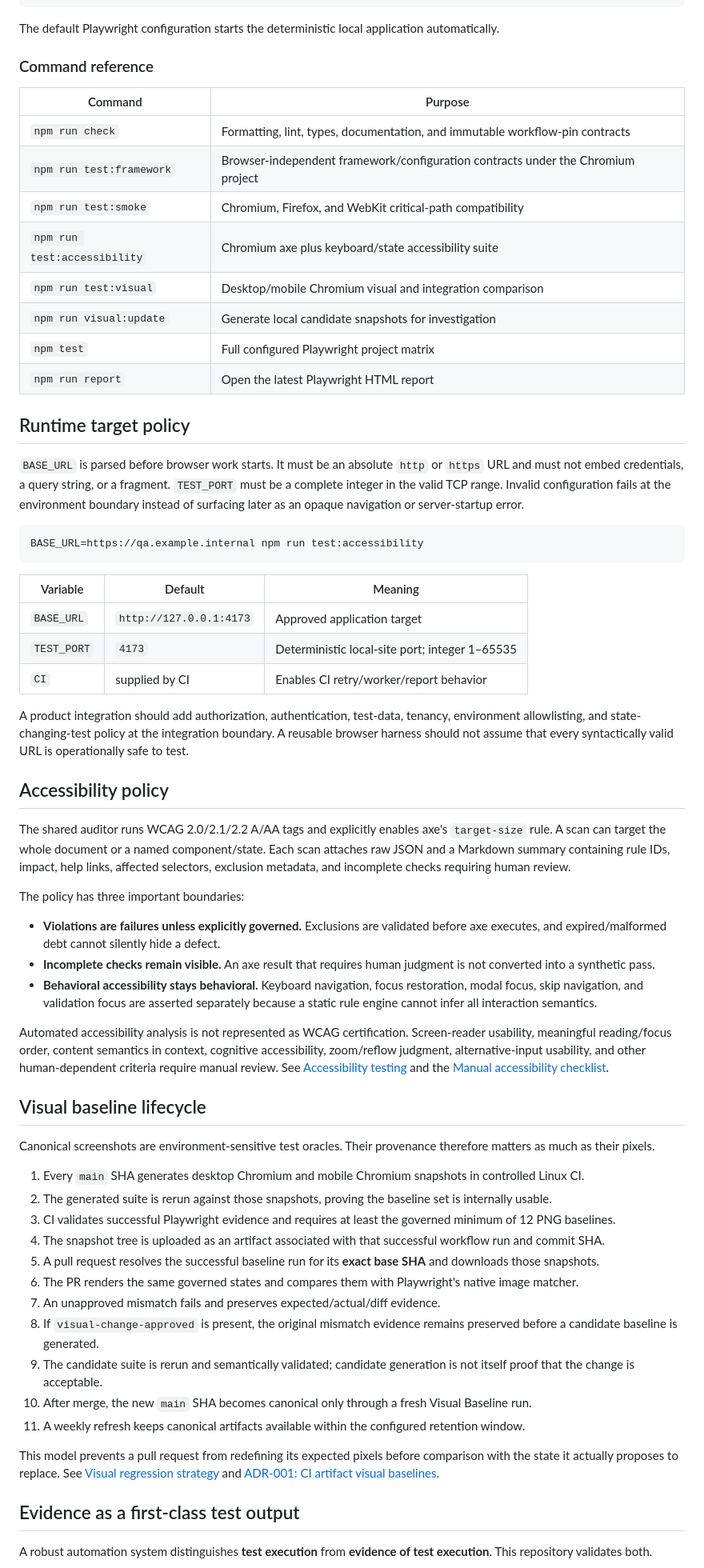
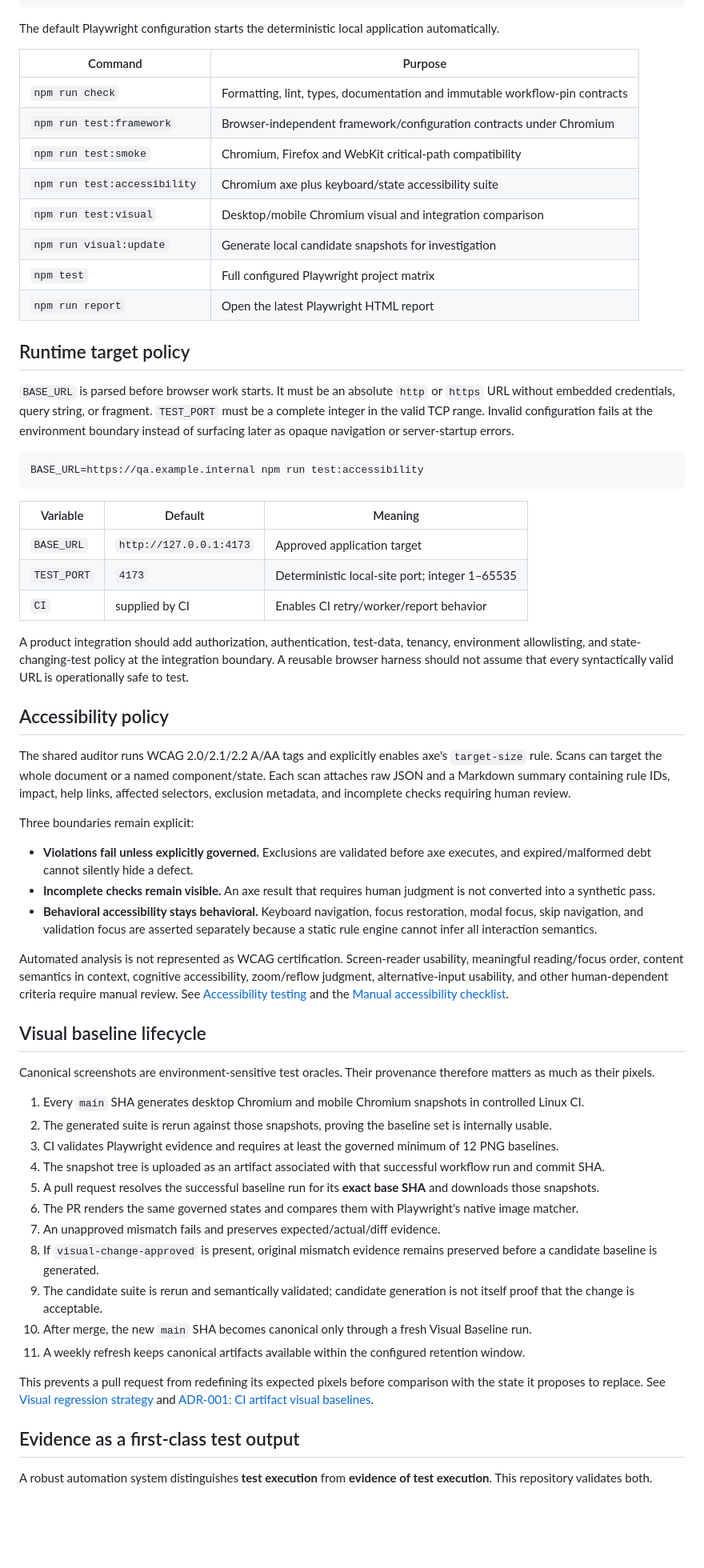
Before and after one commit to portyu9/qa-automation-visual-and-accessibility-playwright-axe, a Markdown page: README.md, the part around one of its changes. Shown at 80% size. Drawn GitHub-style; blank space fills up the shorter version.

````diff
--- a/README.md
+++ b/README.md
@@ -130,46 +151,44 @@ npm test
 
 The default Playwright configuration starts the deterministic local application automatically.
 
-### Command reference
-
-| Command                      | Purpose                                                                          |
-| ---------------------------- | -------------------------------------------------------------------------------- |
-| `npm run check`              | Formatting, lint, types, documentation, and immutable workflow-pin contracts     |
-| `npm run test:framework`     | Browser-independent framework/configuration contracts under the Chromium project |
-| `npm run test:smoke`         | Chromium, Firefox, and WebKit critical-path compatibility                        |
-| `npm run test:accessibility` | Chromium axe plus keyboard/state accessibility suite                             |
-| `npm run test:visual`        | Desktop/mobile Chromium visual and integration comparison                        |
-| `npm run visual:update`      | Generate local candidate snapshots for investigation                             |
-| `npm test`                   | Full configured Playwright project matrix                                        |
-| `npm run report`             | Open the latest Playwright HTML report                                           |
+| Command | Purpose |
+| --- | --- |
+| `npm run check` | Formatting, lint, types, documentation and immutable workflow-pin contracts |
+| `npm run test:framework` | Browser-independent framework/configuration contracts under Chromium |
+| `npm run test:smoke` | Chromium, Firefox and WebKit critical-path compatibility |
+| `npm run test:accessibility` | Chromium axe plus keyboard/state accessibility suite |
+| `npm run test:visual` | Desktop/mobile Chromium visual and integration comparison |
+| `npm run visual:update` | Generate local candidate snapshots for investigation |
+| `npm test` | Full configured Playwright project matrix |
+| `npm run report` | Open the latest Playwright HTML report |
 
 ## Runtime target policy
 
-`BASE_URL` is parsed before browser work starts. It must be an absolute `http` or `https` URL and must not embed credentials, a query string, or a fragment. `TEST_PORT` must be a complete integer in the valid TCP range. Invalid configuration fails at the environment boundary instead of surfacing later as an opaque navigation or server-startup error.
+`BASE_URL` is parsed before browser work starts. It must be an absolute `http` or `https` URL without embedded credentials, query string, or fragment. `TEST_PORT` must be a complete integer in the valid TCP range. Invalid configuration fails at the environment boundary instead of surfacing later as opaque navigation or server-startup errors.
 
 ```bash
 BASE_URL=https://qa.example.internal npm run test:accessibility
 ```
 
-| Variable    | Default                 | Meaning                                        |
-| ----------- | ----------------------- | ---------------------------------------------- |
-| `BASE_URL`  | `http://127.0.0.1:4173` | Approved application target                    |
-| `TEST_PORT` | `4173`                  | Deterministic local-site port; integer 1–65535 |
-| `CI`        | supplied by CI          | Enables CI retry/worker/report behavior        |
+| Variable | Default | Meaning |
+| --- | --- | --- |
+| `BASE_URL` | `http://127.0.0.1:4173` | Approved application target |
+| `TEST_PORT` | `4173` | Deterministic local-site port; integer 1–65535 |
+| `CI` | supplied by CI | Enables CI retry/worker/report behavior |
 
 A product integration should add authorization, authentication, test-data, tenancy, environment allowlisting, and state-changing-test policy at the integration boundary. A reusable browser harness should not assume that every syntactically valid URL is operationally safe to test.
 
 ## Accessibility policy
 
-The shared auditor runs WCAG 2.0/2.1/2.2 A/AA tags and explicitly enables axe's `target-size` rule. A scan can target the whole document or a named component/state. Each scan attaches raw JSON and a Markdown summary containing rule IDs, impact, help links, affected selectors, exclusion metadata, and incomplete checks requiring human review.
+The shared auditor runs WCAG 2.0/2.1/2.2 A/AA tags and explicitly enables axe's `target-size` rule. Scans can target the whole document or a named component/state. Each scan attaches raw JSON and a Markdown summary containing rule IDs, impact, help links, affected selectors, exclusion metadata, and incomplete checks requiring human review.
 
-The policy has three important boundaries:
+Three boundaries remain explicit:
 
-- **Violations are failures unless explicitly governed.** Exclusions are validated before axe executes, and expired/malformed debt cannot silently hide a defect.
+- **Violations fail unless explicitly governed.** Exclusions are validated before axe executes, and expired/malformed debt cannot silently hide a defect.
 - **Incomplete checks remain visible.** An axe result that requires human judgment is not converted into a synthetic pass.
 - **Behavioral accessibility stays behavioral.** Keyboard navigation, focus restoration, modal focus, skip navigation, and validation focus are asserted separately because a static rule engine cannot infer all interaction semantics.
 
-Automated accessibility analysis is not represented as WCAG certification. Screen-reader usability, meaningful reading/focus order, content semantics in context, cognitive accessibility, zoom/reflow judgment, alternative-input usability, and other human-dependent criteria require manual review. See [Accessibility testing](docs/accessibility-testing.md) and the [Manual accessibility checklist](docs/manual-accessibility-checklist.md).
+Automated analysis is not represented as WCAG certification. Screen-reader usability, meaningful reading/focus order, content semantics in context, cognitive accessibility, zoom/reflow judgment, alternative-input usability, and other human-dependent criteria require manual review. See [Accessibility testing](docs/accessibility-testing.md) and the [Manual accessibility checklist](docs/manual-accessibility-checklist.md).
 
 ## Visual baseline lifecycle
 
@@ -177,17 +196,17 @@ Canonical screenshots are environment-sensitive test oracles. Their provenance t
 
 1. Every `main` SHA generates desktop Chromium and mobile Chromium snapshots in controlled Linux CI.
 2. The generated suite is rerun against those snapshots, proving the baseline set is internally usable.
-3. CI validates successful Playwright evidence and requires at least the governed minimum of 12 PNG baselines.
+3. CI validates Playwright evidence and requires at least the governed minimum of 12 PNG baselines.
 4. The snapshot tree is uploaded as an artifact associated with that successful workflow run and commit SHA.
 5. A pull request resolves the successful baseline run for its **exact base SHA** and downloads those snapshots.
 6. The PR renders the same governed states and compares them with Playwright's native image matcher.
 7. An unapproved mismatch fails and preserves expected/actual/diff evidence.
-8. If `visual-change-approved` is present, the original mismatch evidence remains preserved before a candidate baseline is generated.
+8. If `visual-change-approved` is present, original mismatch evidence remains preserved before a candidate baseline is generated.
 9. The candidate suite is rerun and semantically validated; candidate generation is not itself proof that the change is acceptable.
 10. After merge, the new `main` SHA becomes canonical only through a fresh Visual Baseline run.
 11. A weekly refresh keeps canonical artifacts available within the configured retention window.
 
-This model prevents a pull request from redefining its expected pixels before comparison with the state it actually proposes to replace. See [Visual regression strategy](docs/visual-regression.md) and [ADR-001: CI artifact visual baselines](docs/adr-001-visual-baseline-artifacts.md).
+This prevents a pull request from redefining its expected pixels before comparison with the state it proposes to replace. See [Visual regression strategy](docs/visual-regression.md) and [ADR-001: CI artifact visual baselines](docs/adr-001-visual-baseline-artifacts.md).
 
 ## Evidence as a first-class test output
 
````
Also changed, not shown: other parts of README.md (+105 -76 lines).
